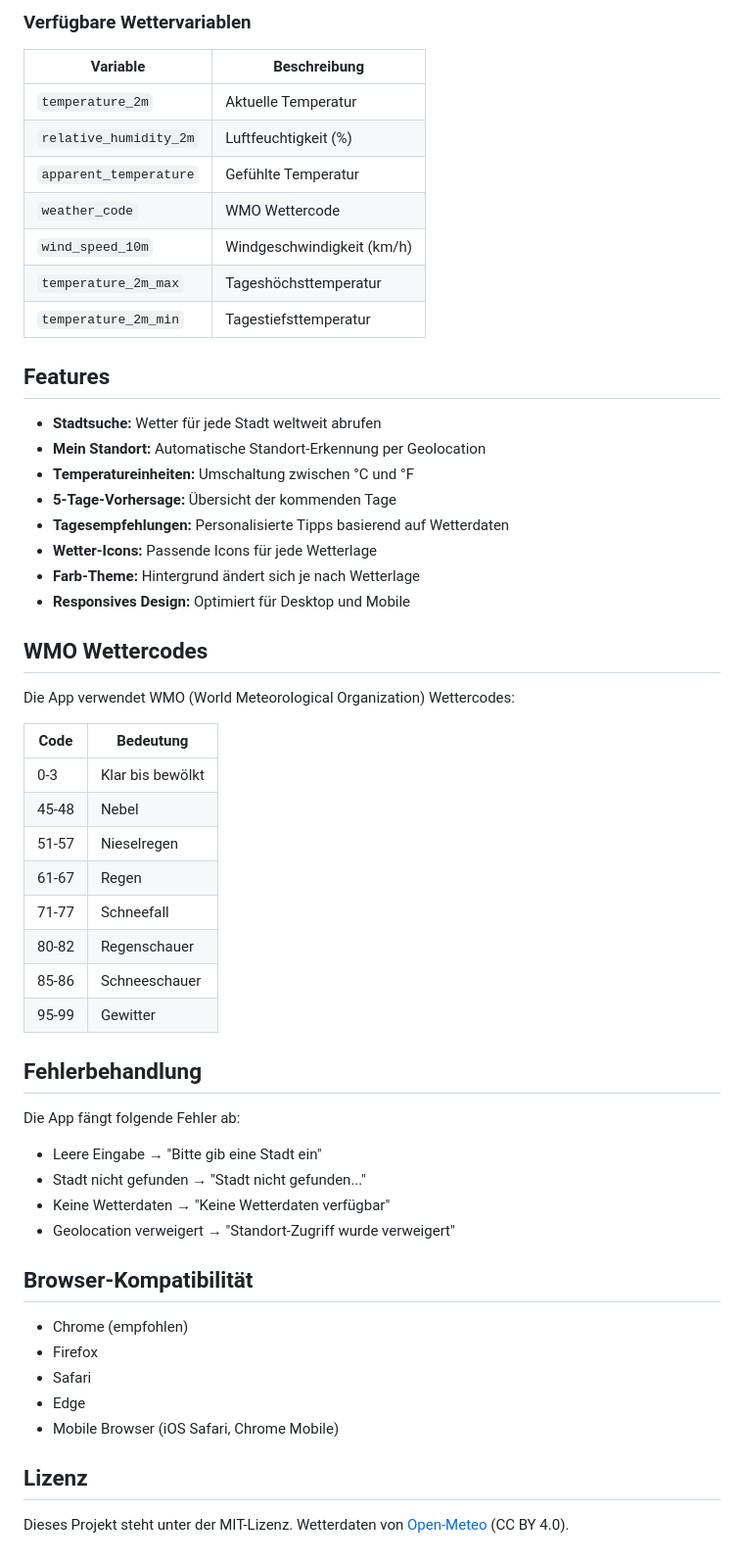
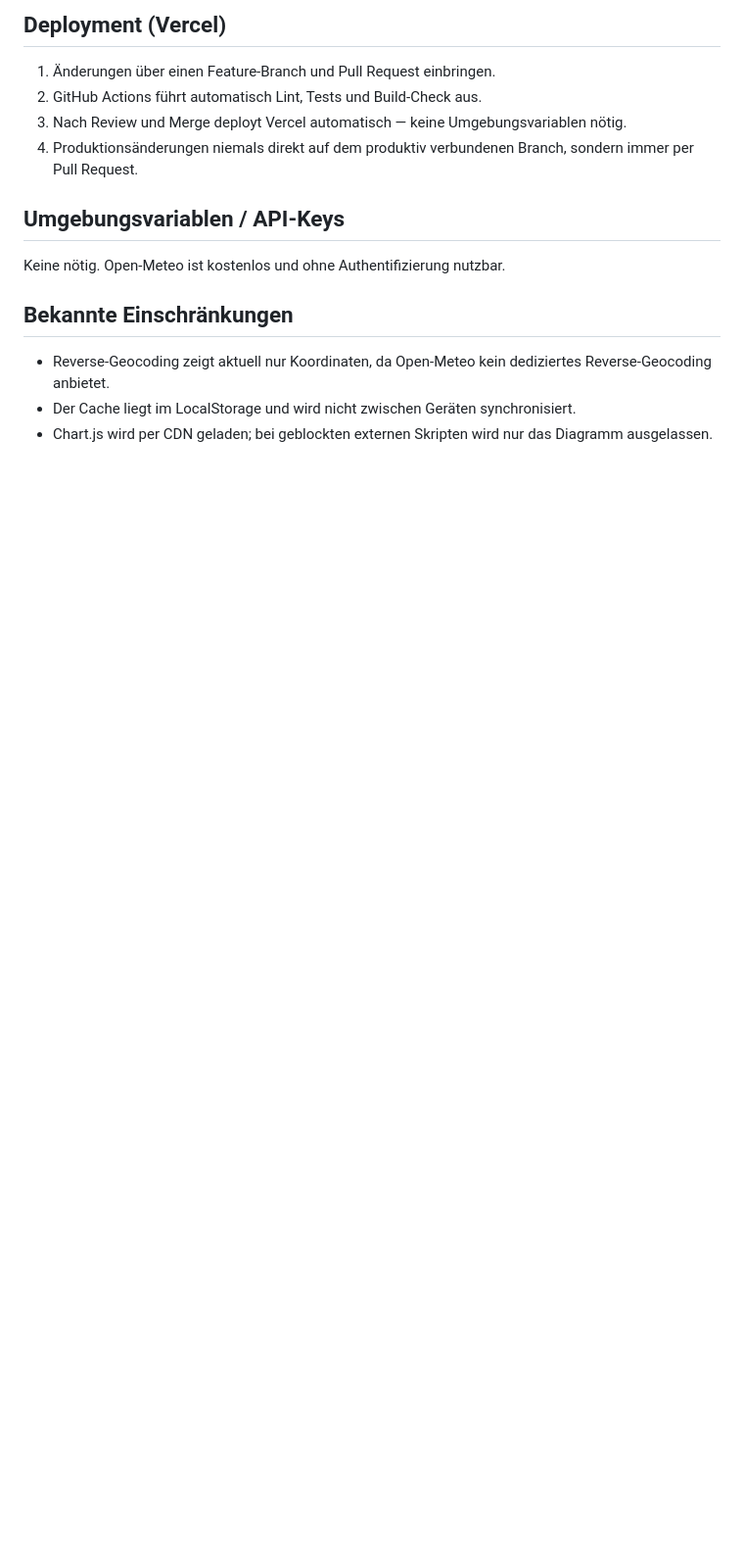
Before and after one commit to maxmttr/Wetter-App, a Markdown page: README.md, the part around one of its changes. Shown at 98% size. Drawn GitHub-style; blank space fills up the shorter version.

Commit message:
docs: update README with setup, dev, and deployment instructions

````diff
--- a/README.md
+++ b/README.md
@@ -65,59 +87,18 @@ GET https://api.open-meteo.com/v1/forecast?latitude=52.52&longitude=13.41&curren
 ```
 
-### Verfügbare Wettervariablen
+## Deployment (Vercel)
 
-| Variable | Beschreibung |
-|----------|--------------|
-| `temperature_2m` | Aktuelle Temperatur |
-| `relative_humidity_2m` | Luftfeuchtigkeit (%) |
-| `apparent_temperature` | Gefühlte Temperatur |
-| `weather_code` | WMO Wettercode |
-| `wind_speed_10m` | Windgeschwindigkeit (km/h) |
-| `temperature_2m_max` | Tageshöchsttemperatur |
-| `temperature_2m_min` | Tagestiefsttemperatur |
+1. Änderungen über einen Feature-Branch und Pull Request einbringen.
+2. GitHub Actions führt automatisch Lint, Tests und Build-Check aus.
+3. Nach Review und Merge deployt Vercel automatisch — keine Umgebungsvariablen nötig.
+4. Produktionsänderungen niemals direkt auf dem produktiv verbundenen Branch, sondern immer per Pull Request.
 
-## Features
+## Umgebungsvariablen / API-Keys
 
-- **Stadtsuche:** Wetter für jede Stadt weltweit abrufen
-- **Mein Standort:** Automatische Standort-Erkennung per Geolocation
-- **Temperatureinheiten:** Umschaltung zwischen °C und °F
-- **5-Tage-Vorhersage:** Übersicht der kommenden Tage
-- **Tagesempfehlungen:** Personalisierte Tipps basierend auf Wetterdaten
-- **Wetter-Icons:** Passende Icons für jede Wetterlage
-- **Farb-Theme:** Hintergrund ändert sich je nach Wetterlage
-- **Responsives Design:** Optimiert für Desktop und Mobile
+Keine nötig. Open-Meteo ist kostenlos und ohne Authentifizierung nutzbar.
 
-## WMO Wettercodes
+## Bekannte Einschränkungen
 
-Die App verwendet WMO (World Meteorological Organization) Wettercodes:
-
-| Code | Bedeutung |
-|------|-----------|
-| 0-3  | Klar bis bewölkt |
-| 45-48| Nebel |
-| 51-57| Nieselregen |
-| 61-67| Regen |
-| 71-77| Schneefall |
-| 80-82| Regenschauer |
-| 85-86| Schneeschauer |
-| 95-99| Gewitter |
-
-## Fehlerbehandlung
-
-Die App fängt folgende Fehler ab:
-- Leere Eingabe → "Bitte gib eine Stadt ein"
-- Stadt nicht gefunden → "Stadt nicht gefunden..."
-- Keine Wetterdaten → "Keine Wetterdaten verfügbar"
-- Geolocation verweigert → "Standort-Zugriff wurde verweigert"
-
-## Browser-Kompatibilität
-
-- Chrome (empfohlen)
-- Firefox
-- Safari
-- Edge
-- Mobile Browser (iOS Safari, Chrome Mobile)
-
-## Lizenz
-
-Dieses Projekt steht unter der MIT-Lizenz. Wetterdaten von [Open-Meteo](https://open-meteo.com/) (CC BY 4.0).
+- Reverse-Geocoding zeigt aktuell nur Koordinaten, da Open-Meteo kein dediziertes Reverse-Geocoding anbietet.
+- Der Cache liegt im LocalStorage und wird nicht zwischen Geräten synchronisiert.
+- Chart.js wird per CDN geladen; bei geblockten externen Skripten wird nur das Diagramm ausgelassen.
````
Also changed, not shown: other parts of README.md (+67 -45 lines).
